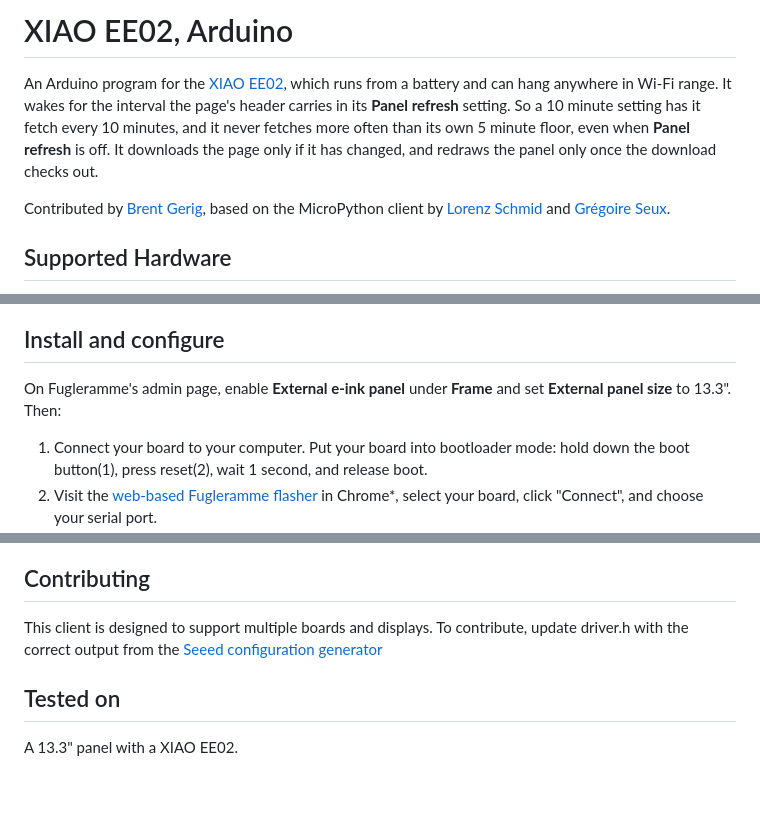
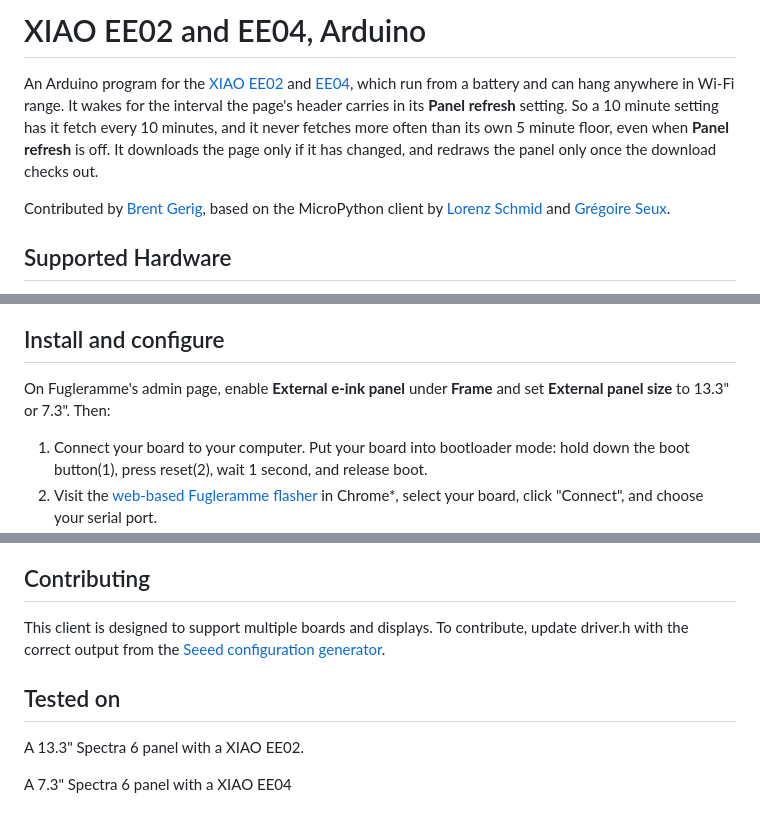
Before and after one commit to fugleramme/clients, a Markdown page: xiao-arduino/README.md, 3 parts joined by grey strips. GitHub-like rendering; blank space fills up the shorter version.

```diff
--- a/xiao-arduino/README.md
+++ b/xiao-arduino/README.md
@@ -1,6 +1,6 @@
-# XIAO EE02, Arduino
+# XIAO EE02 and EE04, Arduino
 
-An Arduino program for the [XIAO EE02](https://www.seeedstudio.com/XIAO-ePaper-Display-Board-ESP32-S3-EE02-p-6639.html), which runs from a battery and can hang anywhere in Wi-Fi range. It wakes for the interval the page's header carries in its **Panel refresh** setting. So a 10 minute setting has it fetch every 10 minutes, and it never fetches more often than its own 5 minute floor, even when **Panel refresh** is off. It downloads the page only if it has changed, and redraws the panel only once the download checks out.
+An Arduino program for the [XIAO EE02](https://www.seeedstudio.com/XIAO-ePaper-Display-Board-ESP32-S3-EE02-p-6639.html) and [EE04](https://www.seeedstudio.com/XIAO-ePaper-Display-Board-EE04-p-6560.html), which run from a battery and can hang anywhere in Wi-Fi range. It wakes for the interval the page's header carries in its **Panel refresh** setting. So a 10 minute setting has it fetch every 10 minutes, and it never fetches more often than its own 5 minute floor, even when **Panel refresh** is off. It downloads the page only if it has changed, and redraws the panel only once the download checks out.
 
 Contributed by [Brent Gerig](https://github.com/brgerig), based on the MicroPython client by [Lorenz Schmid](https://github.com/lorenzschmid) and [Grégoire Seux](https://github.com/kamaradclimber).
 
@@ -10,7 +11,7 @@ Contributed by [Brent Gerig](https://github.com/brgerig), based on the MicroPyth
 
 ## Install and configure
 
-On Fugleramme's admin page, enable **External e-ink panel** under **Frame** and set **External panel size** to 13.3". Then:
+On Fugleramme's admin page, enable **External e-ink panel** under **Frame** and set **External panel size** to 13.3" or 7.3". Then:
 
 1. Connect your board to your computer. Put your board into bootloader mode: hold down the boot button(1), press reset(2), wait 1 second, and release boot.
 2. Visit the [web-based Fugleramme flasher](https://fugleramme.github.io/clients/) in Chrome\*, select your board, click "Connect", and choose your serial port.
@@ -45,8 +45,10 @@ Note: If an admin password is set on the Fugleramme host, be sure to update the
 
 ## Contributing
 
-This client is designed to support multiple boards and displays. To contribute, update driver.h with the correct output from the [Seeed configuration generator](https://seeed-studio.github.io/Seeed_GFX/)
+This client is designed to support multiple boards and displays. To contribute, update driver.h with the correct output from the [Seeed configuration generator](https://seeed-studio.github.io/Seeed_GFX/).
 
 ## Tested on
 
-A 13.3" panel with a XIAO EE02.
+A 13.3" Spectra 6 panel with a XIAO EE02.
+
+A 7.3" Spectra 6 panel with a XIAO EE04
```
Also changed, not shown: other parts of xiao-arduino/README.md (+3 -3 lines), assets/spectra-13_3.jpg (added), 3 other files.
